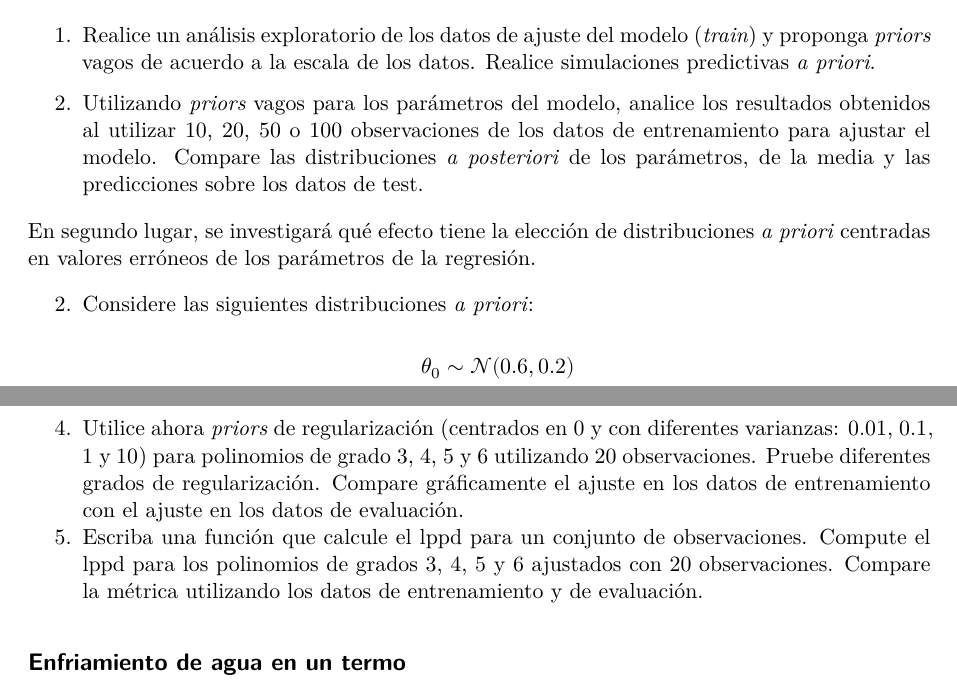
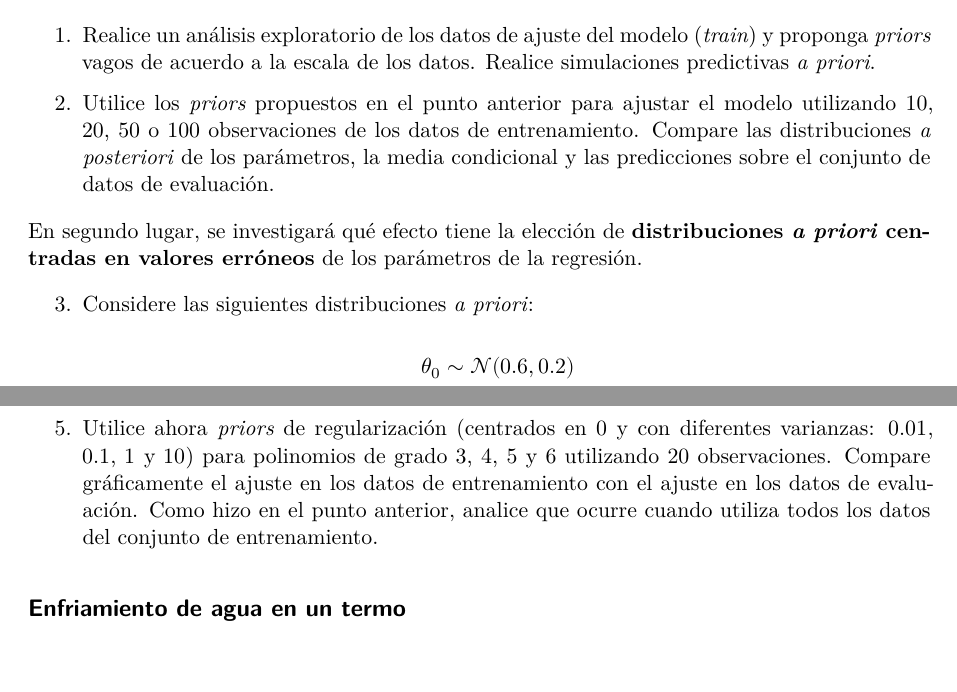
Before and after one commit to estadisticaunr/estadistica-bayesiana, a Quarto document (trabajos_practicos/03_tp3.qmd): two parts of pages 1 and 2 of 4 before the commit and two parts of pages 1 and 2 of 3 after it, joined at a grey line, cut so that both start at the same text, the shorter picture padded with empty space. Rendered offline with R 4.5, knitr and Pandoc in place of Quarto, then LaTeX, with nearby package versions.

Commit message:
Elimino puntos de TP3

```diff
--- a/trabajos_practicos/03_tp3.qmd
+++ b/trabajos_practicos/03_tp3.qmd
@@ -42,19 +42,22 @@ $$
 
 aunque no se conocen los valores de los $\theta_i$ ni de $\sigma$
 
-En primer lugar, se estudiará el efecto de la cantidad de datos utilizados para el ajuste
-del modelo.
+En primer lugar, se estudiará el **efecto de la cantidad de datos** utilizados para el
+ajuste del modelo.
 
-1.  Realice un análisis exploratorio de los datos de ajuste del modelo (_train_) y proponga *priors* vagos de acuerdo a la escala de los datos. Realice simulaciones predictivas _a priori_.
+1.  Realice un análisis exploratorio de los datos de ajuste del modelo (_train_) y
+proponga _priors_ vagos de acuerdo a la escala de los datos. Realice simulaciones
+predictivas _a priori_.
 
-2.  Utilizando *priors* vagos para los parámetros del modelo, analice los resultados
-obtenidos al utilizar 10, 20, 50 o 100 observaciones de los datos de entrenamiento para ajustar el modelo.
-Compare las distribuciones *a posteriori* de los parámetros, de la media y las predicciones sobre los datos de test.
+2.  Utilice los _priors_ propuestos en el punto anterior para ajustar el modelo utilizando
+10, 20, 50 o 100 observaciones de los datos de entrenamiento. Compare las distribuciones
+_a posteriori_ de los parámetros, la media condicional y las predicciones sobre el
+conjunto de datos de evaluación.
 
-En segundo lugar, se investigará qué efecto tiene la elección de distribuciones *a priori*
-centradas en valores erróneos de los parámetros de la regresión.
+En segundo lugar, se investigará qué efecto tiene la elección de **distribuciones
+_a priori_ centradas en valores erróneos** de los parámetros de la regresión.
 
-2.  Considere las siguientes distribuciones *a priori*:
+3.  Considere las siguientes distribuciones _a priori_:
 
     $$
     \begin{aligned}
@@ -65,20 +68,20 @@ centradas en valores erróneos de los parámetros de la regresión.
     \end{aligned}
     $$
 
-    Compare, como hizo en el caso anterior, los resultados en las estimaciones utilizando 10, 20, 50 y 100 observaciones.
+    Compare, como hizo en el caso anterior, los resultados en las estimaciones utilizando
+    10, 20, 50 y 100 observaciones.
 
-Finalmente, se considera el caso donde se propone un modelo erróneo.
+Finalmente, se considera el caso donde se propone un **modelo erróneo**.
 
-3.  Utilizando *priors* vagos, ajuste polinomios de grado 3, 4, 5 y 6 utilizando 20
+4.  Utilizando _priors_ vagos, ajuste polinomios de grado 3, 4, 5 y 6 utilizando 20
 observaciones. Compare gráficamente el ajuste en los datos de entrenamiento con el ajuste
-en los datos de evaluación. ¿Qué ocurre si se utilizan todos los datos del conjunto de entrenamiento?
-4.  Utilice ahora *priors* de regularización (centrados en 0 y con diferentes varianzas: $0.01$, $0.1$, $1$ y $10$) para polinomios de grado 3,
-4, 5 y 6 utilizando 20 observaciones. Pruebe diferentes grados de regularización.
-Compare gráficamente el ajuste en los datos de entrenamiento con el ajuste en los datos de
-evaluación.
-5.  Escriba una función que calcule el $\mathrm{lppd}$ para un conjunto de observaciones.
-Compute el $\mathrm{lppd}$ para los polinomios de grados 3, 4, 5 y 6 ajustados con 20 observaciones.
-Compare la métrica utilizando los datos de entrenamiento y de evaluación.
+en los datos de evaluación. ¿Qué ocurre si se utilizan todos los datos del conjunto de
+entrenamiento?
+5.  Utilice ahora _priors_ de regularización (centrados en 0 y con diferentes varianzas:
+$0.01$, $0.1$, $1$ y $10$) para polinomios de grado 3, 4, 5 y 6 utilizando 20
+observaciones. Compare gráficamente el ajuste en los datos de entrenamiento con el ajuste
+en los datos de evaluación. Como hizo en el punto anterior, analice que ocurre cuando
+utiliza todos los datos del conjunto de entrenamiento.
 
 ## Enfriamiento de agua en un termo
 
```
Also changed, not shown: trabajos_practicos/03_tp3.qmd (10 more changed lines).
